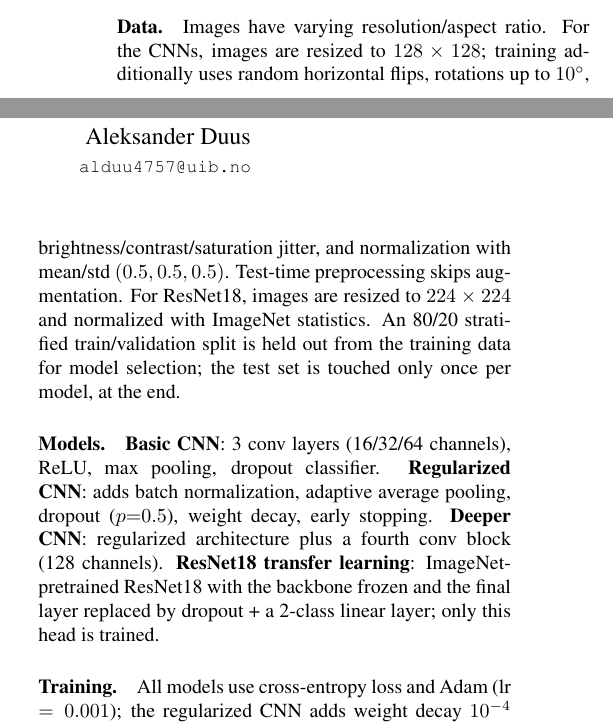
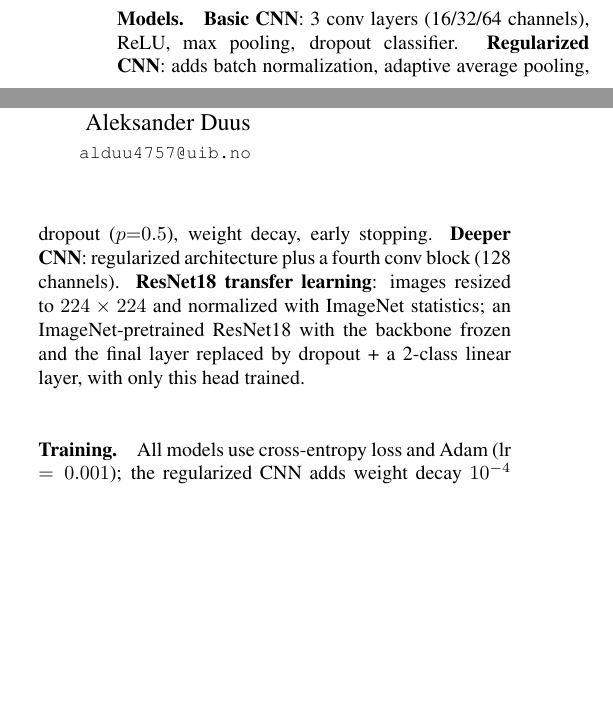
Before and after one commit to aleksanderduus/CruzDuus, a LaTeX document (project1_IDLCV/Project_1_report.tex): two parts of the columns of page 1 of 3 before the commit and two parts of the columns of page 1 of 2 after it, joined at a grey line, cut at the place of the change, the shorter picture padded with empty space. Compiled offline with pdfLaTeX.

Commit message:
Drop data/preprocessing description from report Method section
That pipeline (dataset class, base transforms, train/val split) was
instructor-provided starter code from before the "Now create a model
and train it!" cell, not something the group wrote. Method now only
describes the models, training, and saliency setup the group built.

Co-Authored-By: Claude Sonnet 5 <noreply@anthropic.com>

```diff
--- a/project1_IDLCV/Project_1_report.tex
+++ b/project1_IDLCV/Project_1_report.tex
@@ -52,9 +52,7 @@ Adding noise $\epsilon\sim\mathcal{N}(0,\sigma^2I)$ to $x$ is equivalent to samp
 \section{Method}
 \label{sec:method}
 
-\paragraph{Data.} Images have varying resolution/aspect ratio. For the CNNs, images are resized to $128\times128$; training additionally uses random horizontal flips, rotations up to $10^\circ$, brightness/contrast/saturation jitter, and normalization with mean/std $(0.5,0.5,0.5)$. Test-time preprocessing skips augmentation. For ResNet18, images are resized to $224\times224$ and normalized with ImageNet statistics. An 80/20 stratified train/validation split is held out from the training data for model selection; the test set is touched only once per model, at the end.
-
-\paragraph{Models.} \textbf{Basic CNN}: 3 conv layers (16/32/64 channels), ReLU, max pooling, dropout classifier. \textbf{Regularized CNN}: adds batch normalization, adaptive average pooling, dropout ($p{=}0.5$), weight decay, early stopping. \textbf{Deeper CNN}: regularized architecture plus a fourth conv block (128 channels). \textbf{ResNet18 transfer learning}: ImageNet-pretrained ResNet18 with the backbone frozen and the final layer replaced by dropout + a 2-class linear layer; only this head is trained.
+\paragraph{Models.} \textbf{Basic CNN}: 3 conv layers (16/32/64 channels), ReLU, max pooling, dropout classifier. \textbf{Regularized CNN}: adds batch normalization, adaptive average pooling, dropout ($p{=}0.5$), weight decay, early stopping. \textbf{Deeper CNN}: regularized architecture plus a fourth conv block (128 channels). \textbf{ResNet18 transfer learning}: images resized to $224\times224$ and normalized with ImageNet statistics; an ImageNet-pretrained ResNet18 with the backbone frozen and the final layer replaced by dropout + a 2-class linear layer, with only this head trained.
 
 \paragraph{Training.} All models use cross-entropy loss and Adam (lr $=0.001$); the regularized CNN adds weight decay $10^{-4}$ and early stopping (patience 3). Stratified 5-fold cross-validation on the training set further checks the stability of the ResNet18 result. For saliency, we use the gradient of the \emph{hotdog} class score (Eq.~\ref{eq:saliency}) on 5 hotdog test images, and SmoothGrad (Eq.~\ref{eq:smoothgrad}) with $n{=}25$, $\sigma{=}0.15$; both are reduced to a heatmap via the max absolute gradient across color channels.
 
```
Also changed, not shown: project1_IDLCV/Project_1_report.tex (2 more changed lines).
